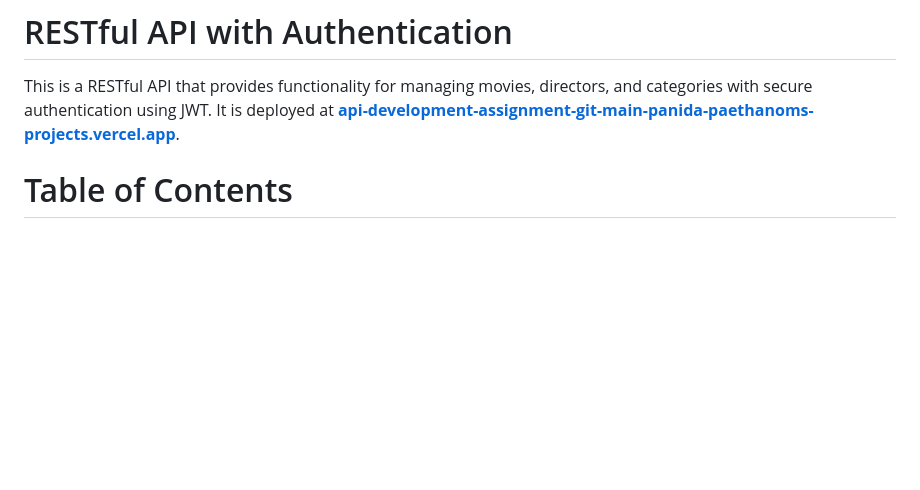
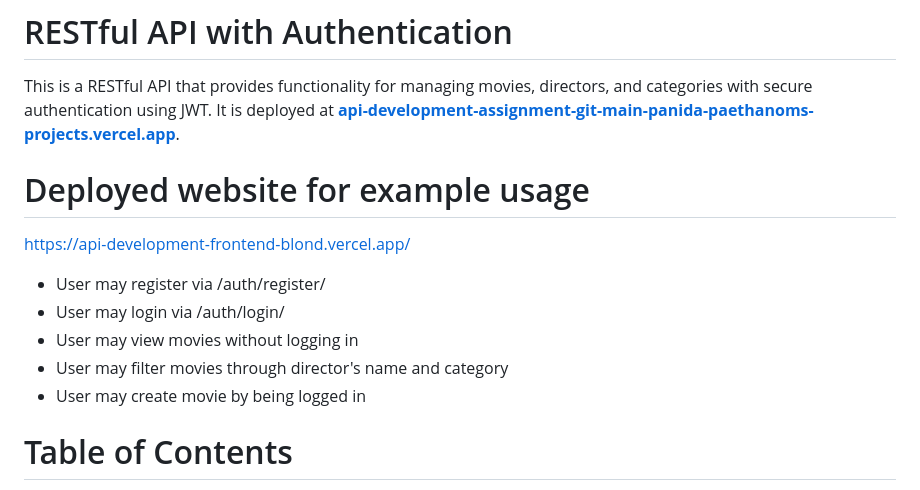
Before and after one commit to Panida287/api-development-assignment, a Markdown page: README.md, the part around the change. GitHub-like rendering; blank space fills up the shorter version.

```diff
--- a/README.md
+++ b/README.md
@@ -3,6 +3,16 @@
 # RESTful API with Authentication
 
 This is a RESTful API that provides functionality for managing movies, directors, and categories with secure authentication using JWT. It is deployed at **[api-development-assignment-git-main-panida-paethanoms-projects.vercel.app](https://api-development-assignment-git-main-panida-paethanoms-projects.vercel.app/)**.
+
+# Deployed website for example usage
+[https://api-development-frontend-blond.vercel.app/](https://api-development-frontend-blond.vercel.app/)
+- User may register via /auth/register/
+- User may login via /auth/login/
+- User may view movies without logging in
+- User may filter movies through director's name and category
+- User may create movie by being logged in
+
+
 
 # Table of Contents
 - [Features](#Features)
```
